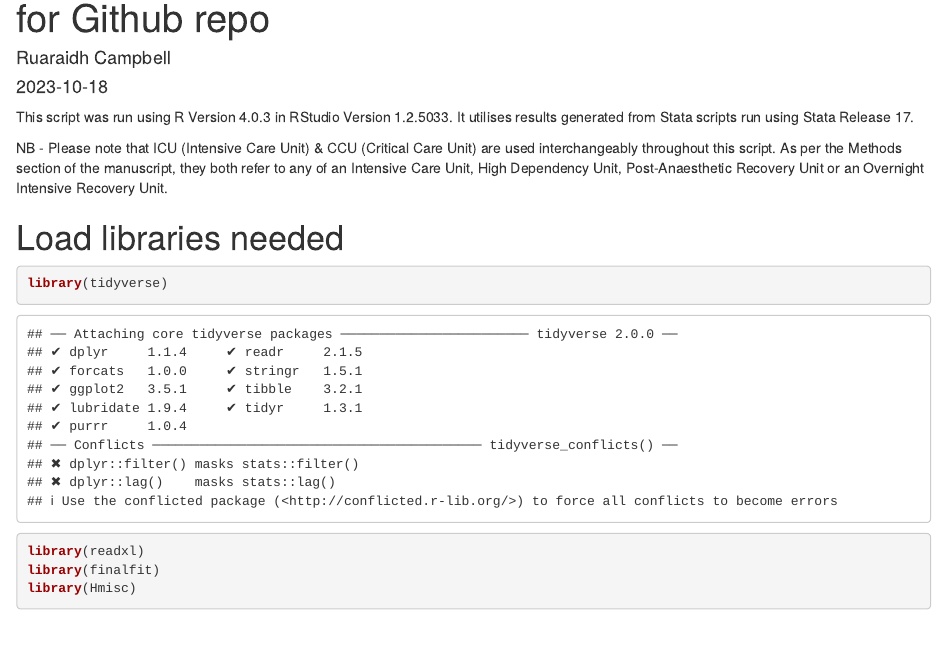
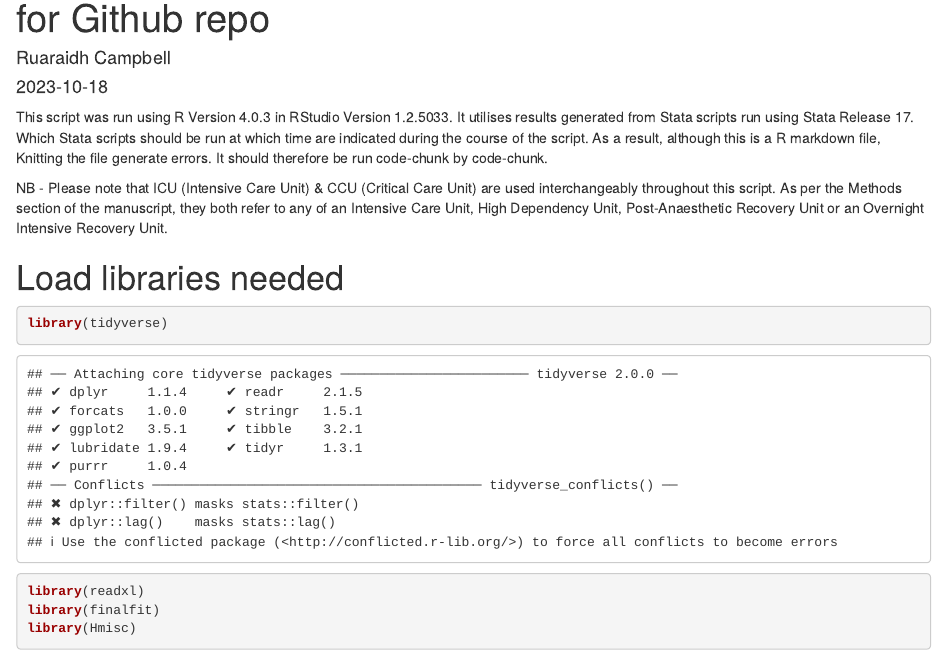
Before and after one commit to RASCampbell/SNAP_2_IV, an R Markdown document (SNAP2_IV_Main_Analyses_Github.Rmd): the page in a window 1100 px wide, from 70 px down. Rendered offline with R 4.5, knitr and Pandoc, with nearby package versions; some code elsewhere in the file could not run offline.

Commit message:
Update SNAP2_IV_Main_Analyses_Github.Rmd

````diff
--- a/SNAP2_IV_Main_Analyses_Github.Rmd
+++ b/SNAP2_IV_Main_Analyses_Github.Rmd
@@ -5,9 +5,11 @@ date: '2023-10-18'
 output: html_document
 ---
 
-This script was run using R Version 4.0.3 in RStudio Version 1.2.5033. It utilises results generated from Stata scripts run using Stata Release 17.
+This script was run using R Version 4.0.3 in RStudio Version 1.2.5033. It utilises results generated from Stata scripts run using Stata Release 17. Which Stata scripts should be run at which time are indicated during the course of the script. As a result, although this is a R markdown file, Knitting the file generate errors. It should therefore be run code-chunk by code-chunk.
 
 NB - Please note that ICU (Intensive Care Unit) & CCU (Critical Care Unit) are used interchangeably throughout this script. As per the Methods section of the manuscript, they both refer to any of an Intensive Care Unit, High Dependency Unit, Post-Anaesthetic Recovery Unit or an Overnight Intensive Recovery Unit.
+
+
 
 # Load libraries needed
 ```{r}
````
